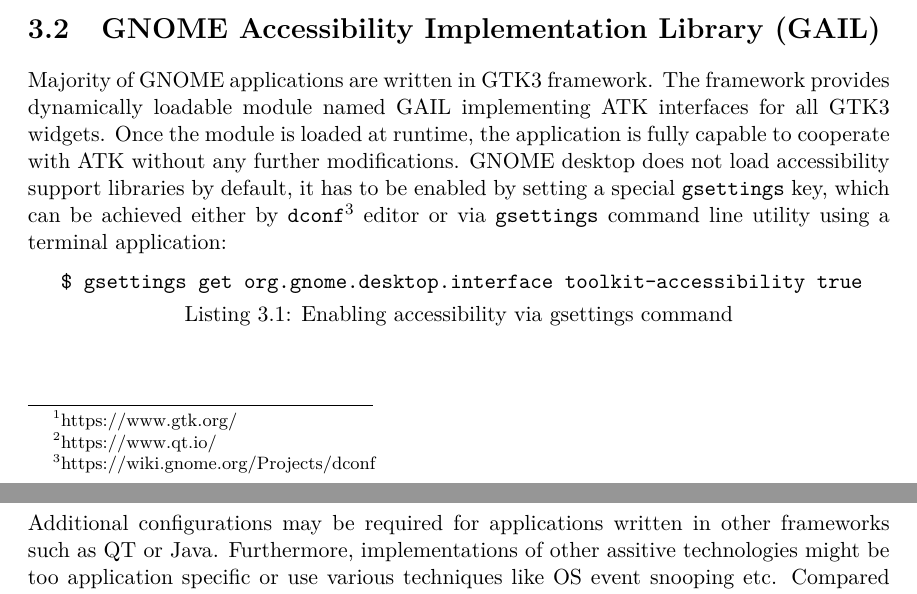
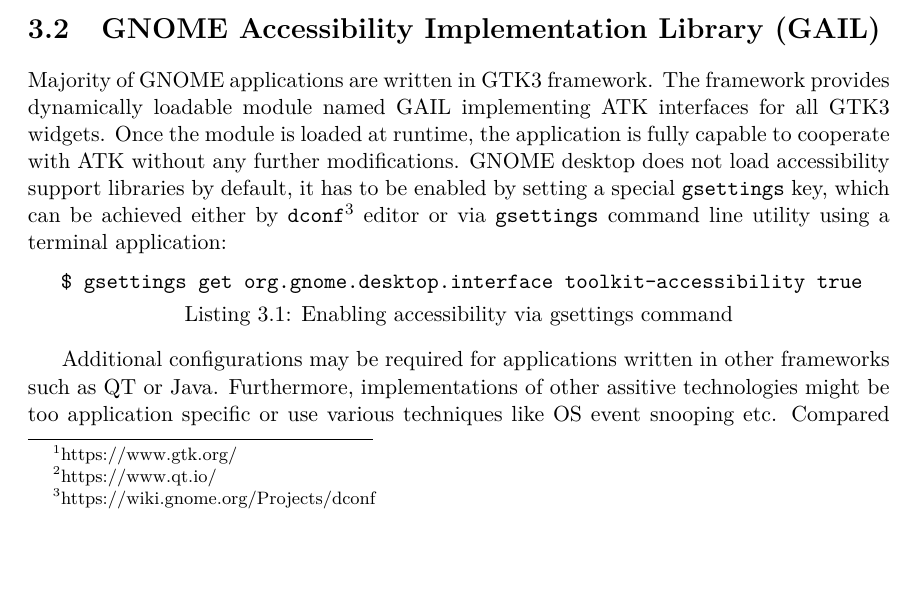
Before and after one commit to mkrajnak/mt, a LaTeX thesis (projekt.tex, which reads projekt-01-kapitoly-chapters-en.tex): two parts of pages 12 and 13 of 31 before the commit and part of page 12 of 31 after it, the two joined at a grey line, cut so that both start at the same text, the shorter picture padded with empty space. Compiled offline with pdfLaTeX.

Commit message:
Fix empty verbatim, causing problems with detex

```diff
--- a/projekt-01-kapitoly-chapters-en.tex
+++ b/projekt-01-kapitoly-chapters-en.tex
@@ -128,13 +128,11 @@
 \section{GNOME Accessibility Implementation Library (GAIL)}
 Majority of GNOME applications are written in GTK3 framework. The framework provides dynamically loadable module named GAIL implementing ATK interfaces for all GTK3 widgets. Once the module is loaded at runtime, the application is fully capable to cooperate with ATK without any further modifications.
 GNOME desktop does not load accessibility support libraries by default, it has to be enabled by setting a special \texttt{gsettings} key, which can be achieved either by \texttt{dconf}\footnote{https://wiki.gnome.org/Projects/dconf} editor or via \texttt{gsettings} command line utility using a terminal application:
-%
+
 \begin{lstlisting}[xleftmargin=3.5ex,caption={Enabling accessibility via gsettings command},label={gsettings}]
 $ gsettings get org.gnome.desktop.interface toolkit-accessibility true
 \end{lstlisting}
-\begin{verbatim}
 
-\end{verbatim}
 Additional configurations may be required for applications written in other frameworks such as QT or Java. Furthermore, implementations of other assitive technologies might be too application specific or use various techniques like OS event snooping etc. Compared to GNOME Desktop, all information required by assistive technologies (AT) are passed from GNOME Accessibility Framework to a toolkit-independent Service Provider Interface (SPI). The SPI is a key component providing stable and consistent API for screen readers, magnifiers, etc. Accessibility support is relying on per-toolkit implementation (GTK3, QT, Java) and its APIs exported through relevant bridges to unified AT-SPI interface as described on Figure \ref{ATSPI_architecture}.
 
 % Make sure that every image is referenced at lease once with proper positioning
```
